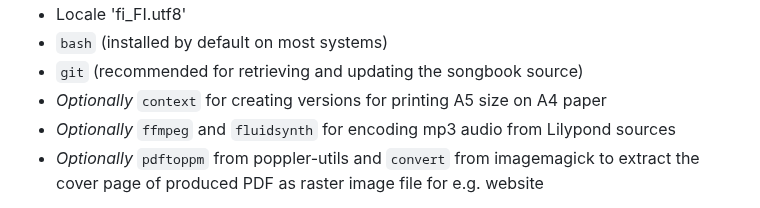
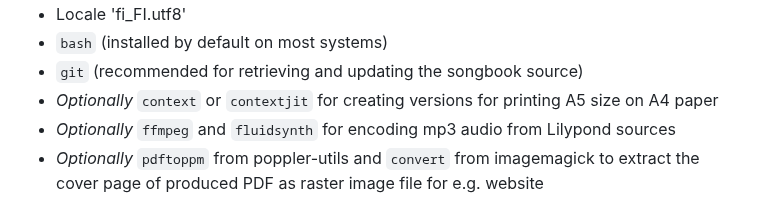
Before and after one commit to unilaiva/unilaiva-songbook, a Markdown page: README.md, the part around one of its changes. Drawn GitHub-style.

```diff
--- a/README.md
+++ b/README.md
@@ -119,7 +129,8 @@ the host system only if compiling without using the Docker image.
   * Locale 'fi_FI.utf8'
   * `bash` (installed by default on most systems)
   * `git` (recommended for retrieving and updating the songbook source)
-  * *Optionally* `context` for creating versions for printing A5 size on A4 paper
+  * *Optionally* `context` or `contextjit` for creating versions for printing
+    A5 size on A4 paper
   * *Optionally* `ffmpeg` and `fluidsynth` for encoding mp3 audio from Lilypond
     sources
   * *Optionally* `pdftoppm` from poppler-utils and `convert` from imagemagick
```
Also changed, not shown: other parts of README.md (+39 -8 lines).
